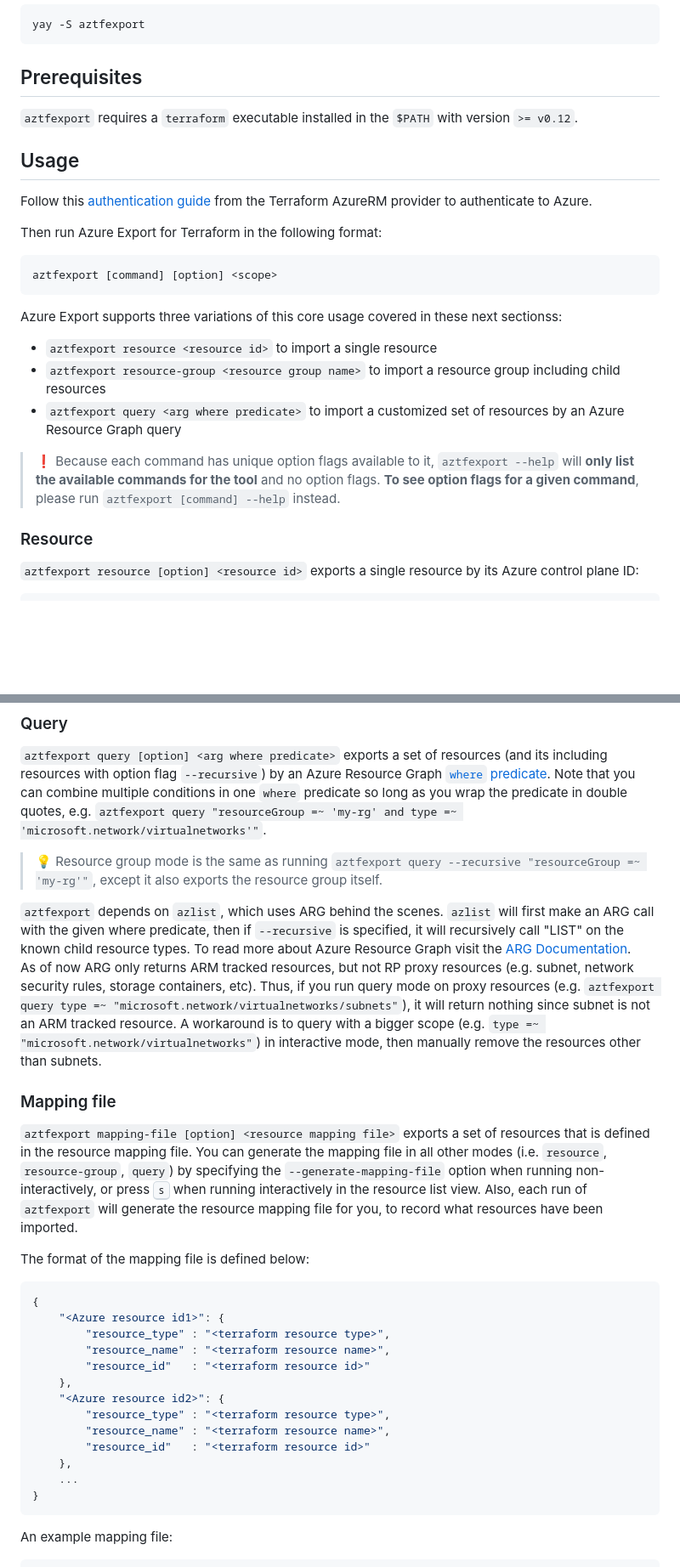
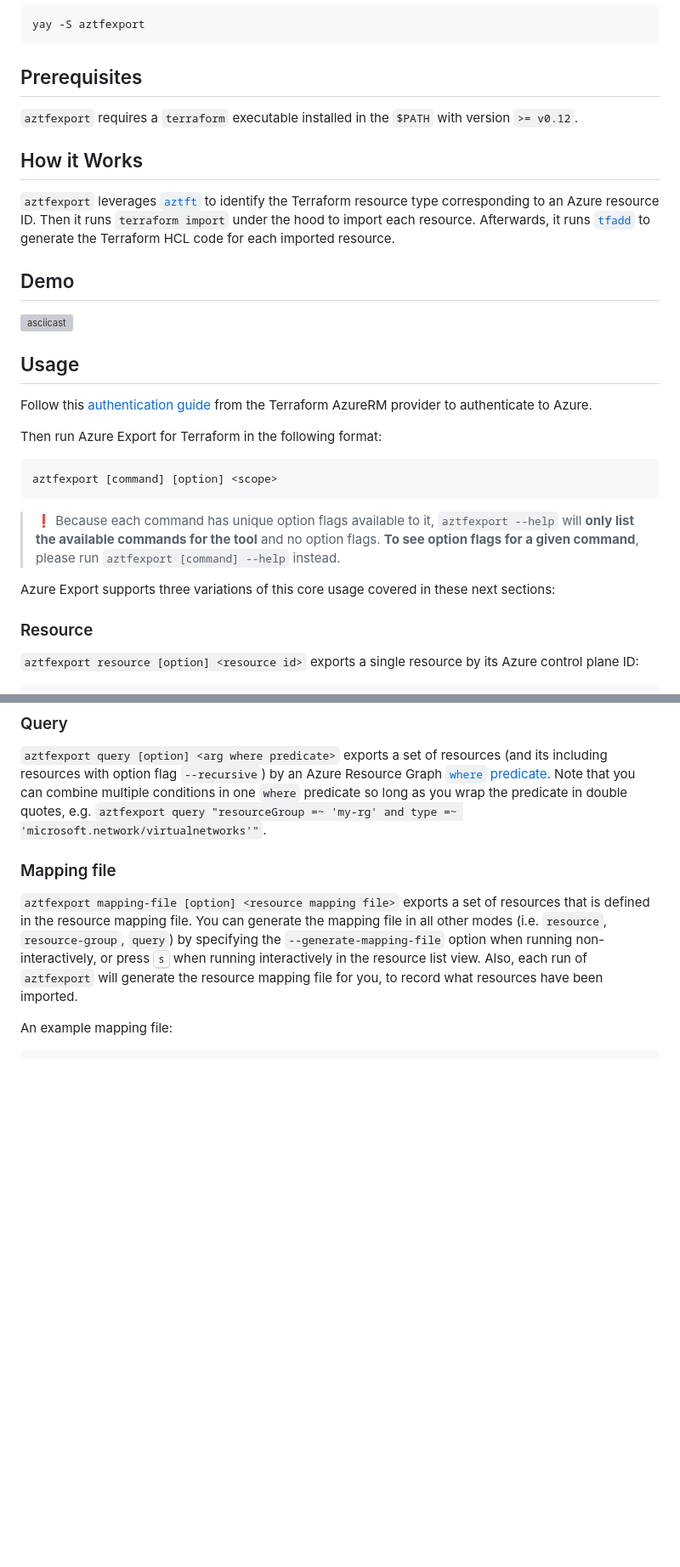
Before and after one commit to Azure/aztfexport, a Markdown page: README.md, 2 parts joined by grey strips. Shown: that part at 85% size. Drawn GitHub-style; blank space fills up the shorter version; grey boxes are pictures that could not be loaded.

````diff
--- a/README.md
+++ b/README.md
@@ -98,6 +98,13 @@ yay -S aztfexport
 
 `aztfexport` requires a `terraform` executable installed in the `$PATH` with version `>= v0.12`.
 
+## How it Works
+
+`aztfexport` leverages [`aztft`](https://github.com/magodo/aztft) to identify the Terraform resource type corresponding to an Azure resource ID. Then it runs `terraform import` under the hood to import each resource. Afterwards, it runs [`tfadd`](https://github.com/magodo/tfadd) to generate the Terraform HCL code for each imported resource.
+
+## Demo
+
+[![asciicast](https://asciinema.org/a/sKYqzSiE5bpBJCB4BM2HjvF4j.svg)](https://asciinema.org/a/sKYqzSiE5bpBJCB4BM2HjvF4j)
 ## Usage
 
 Follow this [authentication guide](https://registry.terraform.io/providers/hashicorp/azurerm/latest/docs#authenticating-to-azure) from the Terraform AzureRM provider to authenticate to Azure.
@@ -106,14 +113,10 @@ Then run Azure Export for Terraform in the following format:
 ```terminal
 aztfexport [command] [option] <scope>
 ```
-Azure Export supports three variations of this core usage covered in these next sectionss:
-- `aztfexport resource <resource id>` to import a single resource
-- `aztfexport resource-group <resource group name>` to import a resource group including child resources
-- `aztfexport query <arg where predicate>` to import a customized set of resources by an Azure Resource Graph query
+> ❗ Because each command has unique option flags available to it, `aztfexport --help` will **only list the available commands for the tool** and no option flags. **To see option flags for a given command**, please run `aztfexport [command] --help` instead.
 
-> ❗ Because each command has unique option flags available to it, `aztfexport --help` will **only list the available commands for the tool** and no option flags. **To see option flags for a given command**, please run `aztfexport [command] --help` instead.
+Azure Export supports three variations of this core usage covered in these next sections:
 ### Resource
-
 `aztfexport resource [option] <resource id>` exports a single resource by its Azure control plane ID:
 ```shell
 aztfexport resource /subscriptions/0000/resourceGroups/myResourceGroup/providers/Microsoft.Compute/virtualMachines/myVM
@@ -130,32 +133,9 @@ This command will automatically identify the Terraform resource type (e.g. corre
 
 `aztfexport query [option] <arg where predicate>` exports a set of resources (and its including resources with option flag `--recursive`) by an Azure Resource Graph [`where` predicate](https://learn.microsoft.com/en-us/azure/data-explorer/kusto/query/whereoperator). Note that you can combine multiple conditions in one `where` predicate so long as you wrap the predicate in double quotes, e.g.  `aztfexport query "resourceGroup =~ 'my-rg' and type =~ 'microsoft.network/virtualnetworks'"`.
 
-> 💡 Resource group mode is the same as running `aztfexport query --recursive "resourceGroup =~ 'my-rg'"`, except it also exports the resource group itself.
-
-`aztfexport` depends on `azlist`, which uses ARG behind the scenes. `azlist` will first make an ARG call with the given where predicate, then if `--recursive` is specified, it will recursively call "LIST" on the known child resource types. To read more about Azure Resource Graph visit the [ARG Documentation](https://learn.microsoft.com/en-us/azure/governance/resource-graph/).
-As of now ARG only returns ARM tracked resources, but not RP proxy resources (e.g. subnet, network security rules, storage containers, etc). Thus, if you run query mode on proxy resources (e.g. `aztfexport query type =~ "microsoft.network/virtualnetworks/subnets"`), it will return nothing since subnet is not an ARM tracked resource. A workaround is to query with a bigger scope (e.g. `type =~ "microsoft.network/virtualnetworks"`) in interactive mode, then manually remove the resources other than subnets.
-
 ### Mapping file
 
 `aztfexport mapping-file [option] <resource mapping file>` exports a set of resources that is defined in the resource mapping file. You can generate the mapping file in all other modes (i.e. `resource`, `resource-group`, `query`) by specifying the `--generate-mapping-file` option when running non-interactively, or press <kbd>s</kbd> when running interactively in the resource list view. Also, each run of `aztfexport` will generate the resource mapping file for you, to record what resources have been imported.
-
-The format of the mapping file is defined below:
-
-```json
-{
-    "<Azure resource id1>": {
-        "resource_type" : "<terraform resource type>",
-        "resource_name" : "<terraform resource name>",
-        "resource_id"   : "<terraform resource id>"
-    },
-    "<Azure resource id2>": {
-        "resource_type" : "<terraform resource type>",
-        "resource_name" : "<terraform resource name>",
-        "resource_id"   : "<terraform resource id>"
-    },
-    ...
-}
-```
 
 An example mapping file:
 
````
Also changed, not shown: other parts of README.md (+5 -41 lines).
